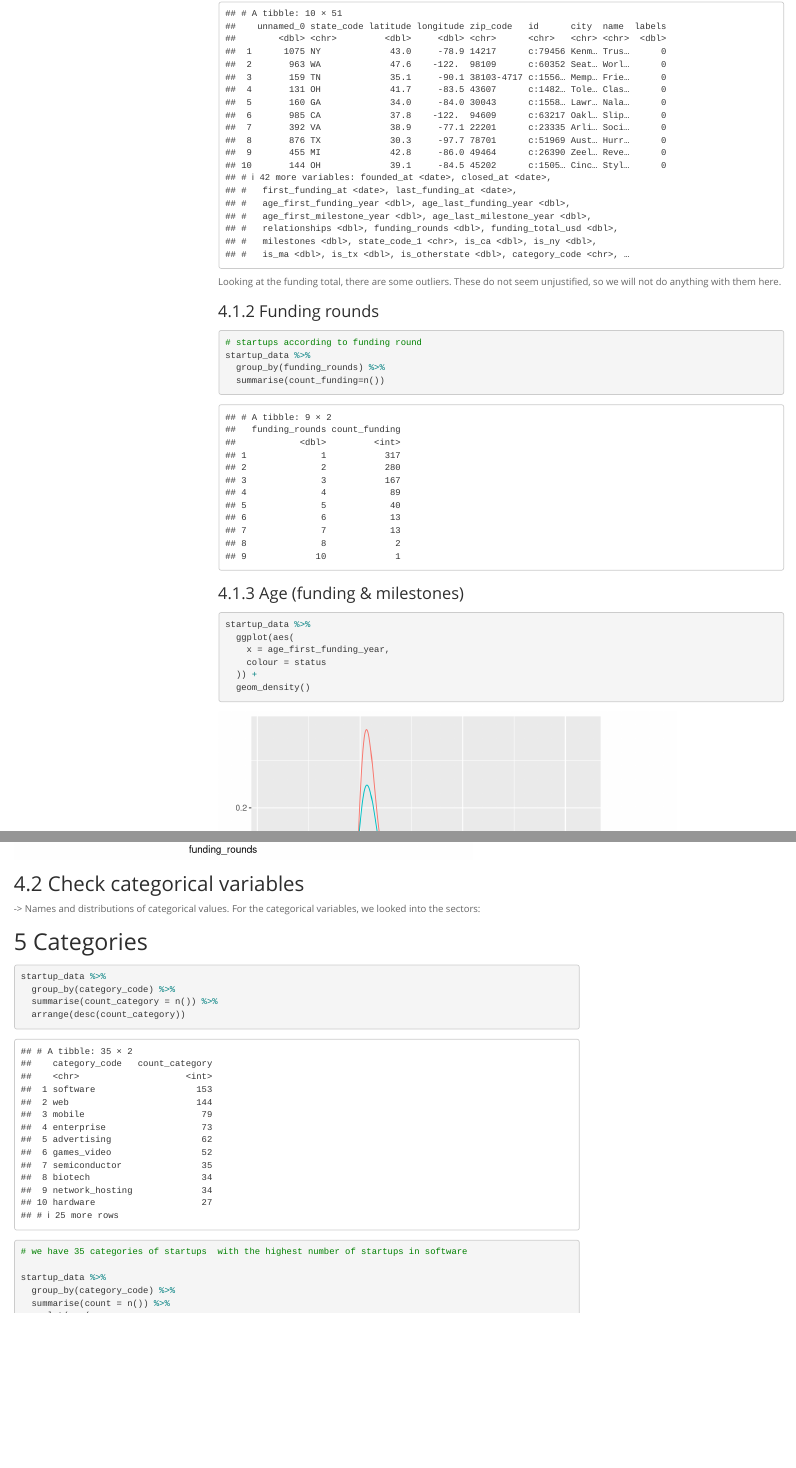
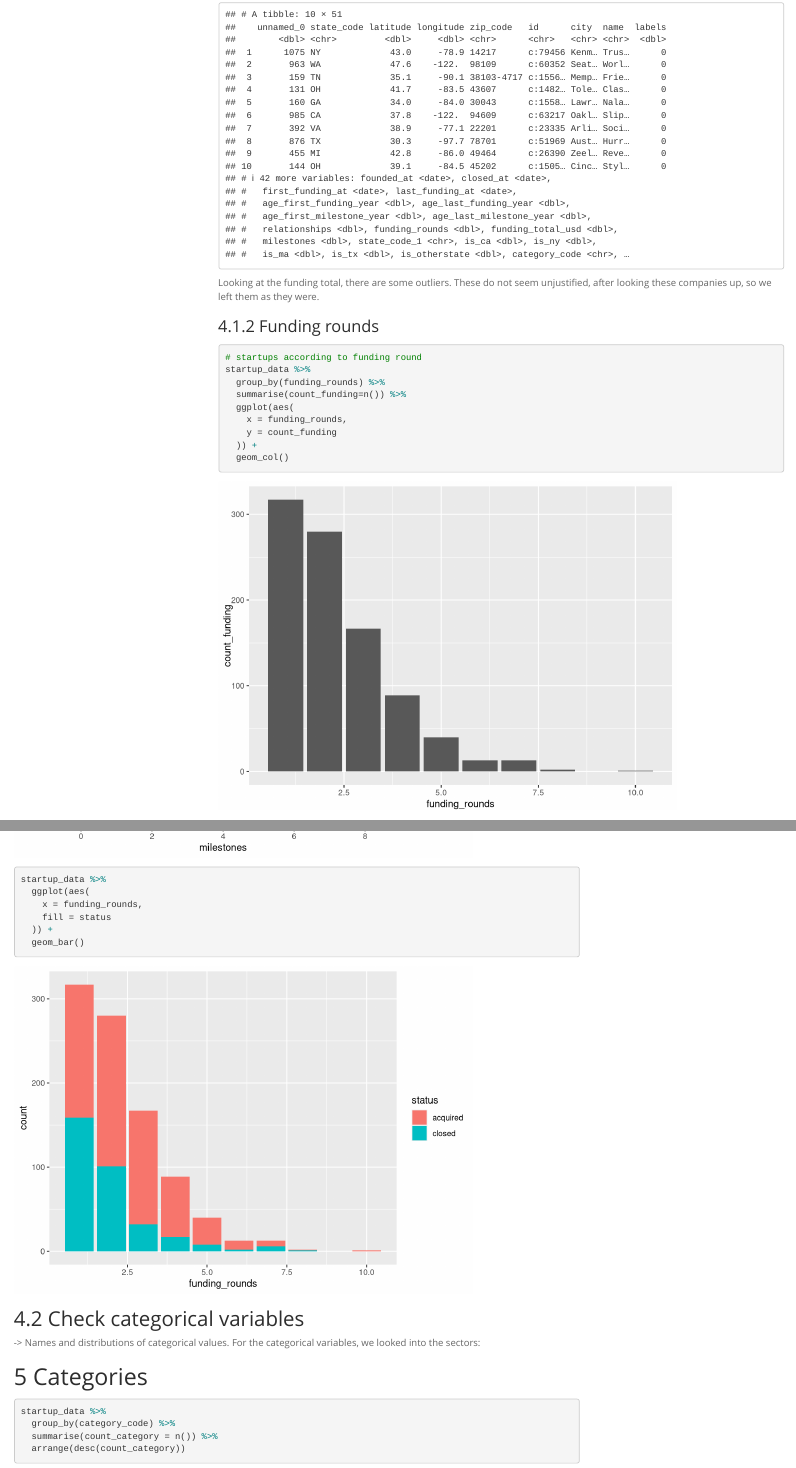
Before and after one commit to mmohap7/Study_Group_8, an R Markdown document (StartUp_DataVisualisation.Rmd): the page in a window 1100 px wide, from 15830 px down before the commit and from 15850 px down after it, so that both start at the same text, and a second part further down, joined at a grey line. Rendered offline with R 4.5, knitr and Pandoc, with nearby package versions; code that draws random numbers runs with fixed seeds of ours; some code elsewhere in the file could not run offline; menus at the side of the page are left out; long lines of code are wrapped; column names are cleaned by a stand-in for the janitor package.

Commit message:
Visualisation commit

````diff
--- a/StartUp_DataVisualisation.Rmd
+++ b/StartUp_DataVisualisation.Rmd
@@ -287,14 +287,20 @@ startup_data_process %>%
   arrange(funding_total_usd) %>%
   head(10)
 ```
-Looking at the funding total, there are some outliers. These do not seem unjustified, so we will not do anything with them here.
+
+Looking at the funding total, there are some outliers. These do not seem unjustified, after looking these companies up, so we left them as they were.
 
 ### Funding rounds
 ```{r}
 # startups according to funding round
 startup_data %>%
   group_by(funding_rounds) %>%
-  summarise(count_funding=n())
+  summarise(count_funding=n()) %>%
+  ggplot(aes(
+    x = funding_rounds,
+    y = count_funding
+  )) +
+  geom_col()
 ```
 
 
````
Also changed, not shown: StartUp_DataVisualisation.Rmd (4 more changed lines).
